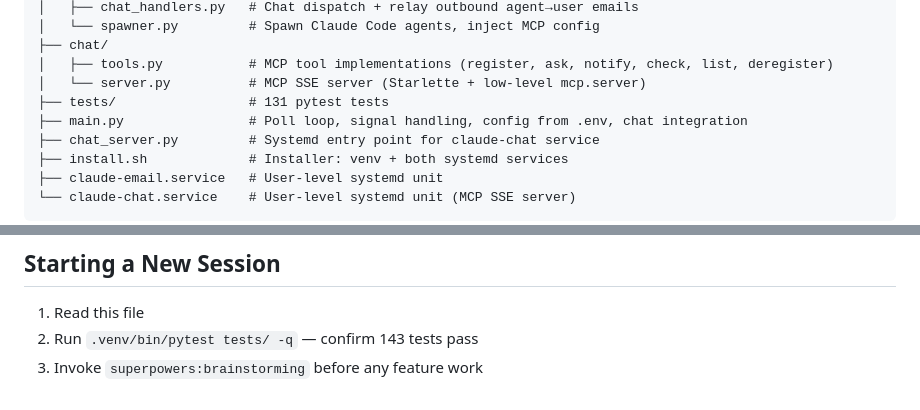
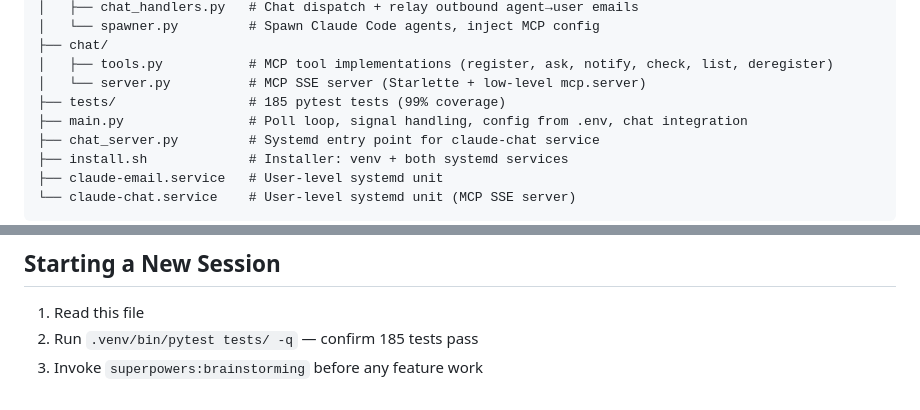
Before and after one commit to cocodedk/claude-email, a Markdown page: CLAUDE.md, 2 parts joined by grey strips. Rendered like a GitHub page.

```diff
--- a/CLAUDE.md
+++ b/CLAUDE.md
@@ -40,7 +40,7 @@ claude-email/
 ├── chat/
 │   ├── tools.py           # MCP tool implementations (register, ask, notify, check, list, deregister)
 │   └── server.py          # MCP SSE server (Starlette + low-level mcp.server)
-├── tests/                 # 131 pytest tests
+├── tests/                 # 185 pytest tests (99% coverage)
 ├── main.py                # Poll loop, signal handling, config from .env, chat integration
 ├── chat_server.py         # Systemd entry point for claude-chat service
 ├── install.sh             # Installer: venv + both systemd services
@@ -93,5 +93,5 @@ scripts/check-line-limit.sh     # Enforce 200-line file limit
 ## Starting a New Session
 
 1. Read this file
-2. Run `.venv/bin/pytest tests/ -q` — confirm 143 tests pass
+2. Run `.venv/bin/pytest tests/ -q` — confirm 185 tests pass
 3. Invoke `superpowers:brainstorming` before any feature work
```
Also changed, not shown: README.md (+16 -2 lines).
